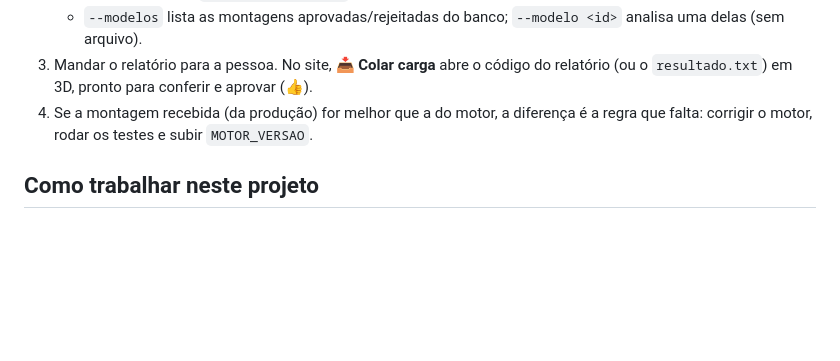
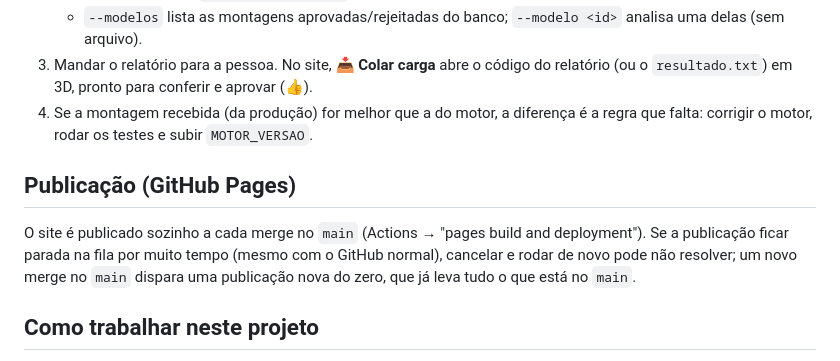
Before and after one commit to raiban-projects/simulador-carga, a Markdown page: CLAUDE.md, the part around the change. Rendered like a GitHub page; blank space fills up the shorter version.

Commit message:
CLAUDE.md: como destravar a publicação do GitHub Pages
A publicação do PR #12 ficou presa na fila do GitHub (mesmo cancelando e rodando de
novo). Este merge dispara uma publicação nova, que já leva tudo o que está no main.

Co-Authored-By: Claude Opus 5.5 <noreply@anthropic.com>
Claude-Session: https://claude.ai/code/session_01EpzEf7CxsvCzgbN4VGXo24

```diff
--- a/CLAUDE.md
+++ b/CLAUDE.md
@@ -110,6 +110,11 @@ variar 1 entre execuções nos cenários mistos; erro de regra física nunca pod
 4. Se a montagem recebida (da produção) for melhor que a do motor, a diferença é a regra que falta: corrigir o motor,
    rodar os testes e subir `MOTOR_VERSAO`.
 
+## Publicação (GitHub Pages)
+O site é publicado sozinho a cada merge no `main` (Actions → "pages build and deployment"). Se a publicação ficar
+parada na fila por muito tempo (mesmo com o GitHub normal), cancelar e rodar de novo pode não resolver; um novo
+merge no `main` dispara uma publicação nova do zero, que já leva tudo o que está no `main`.
+
 ## Como trabalhar neste projeto
 - Mudança no motor: reproduzir primeiro o caso do usuário (ele manda o texto do botão "📋 Copiar p/ análise"),
   corrigir, rodar os testes, subir `MOTOR_VERSAO`.
```
